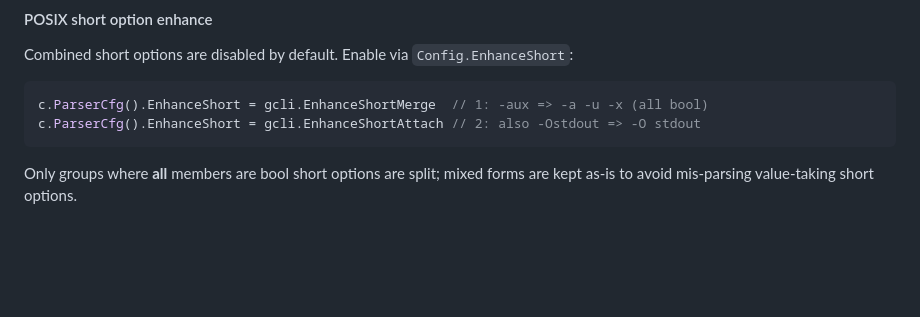
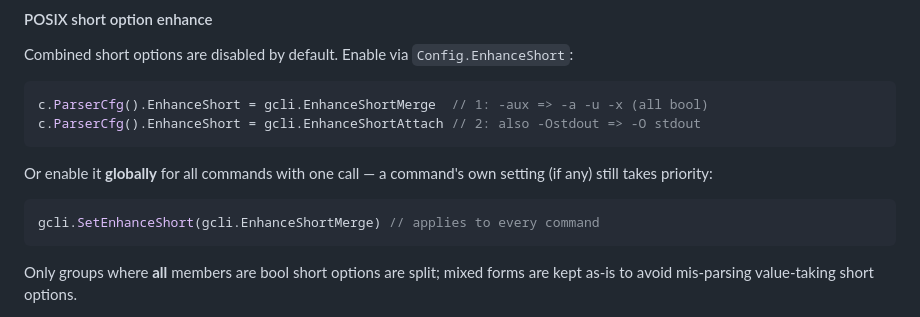
Before and after one commit to gookit/gcli, a Markdown page: README.md, the part around the change. Rendered like a GitHub page; blank space fills up the shorter version.

````diff
--- a/README.md
+++ b/README.md
@@ -247,6 +247,13 @@ Combined short options are disabled by default. Enable via `Config.EnhanceShort`
 ```go
 c.ParserCfg().EnhanceShort = gcli.EnhanceShortMerge  // 1: -aux => -a -u -x (all bool)
 c.ParserCfg().EnhanceShort = gcli.EnhanceShortAttach // 2: also -Ostdout => -O stdout
+```
+
+Or enable it **globally** for all commands with one call — a command's own setting
+(if any) still takes priority:
+
+```go
+gcli.SetEnhanceShort(gcli.EnhanceShortMerge) // applies to every command
 ```
 
 Only groups where **all** members are bool short options are split; mixed forms are kept
````
Also changed, not shown: CHANGELOG.md (+61 -0 lines), README.zh-CN.md (+6 -0 lines).
